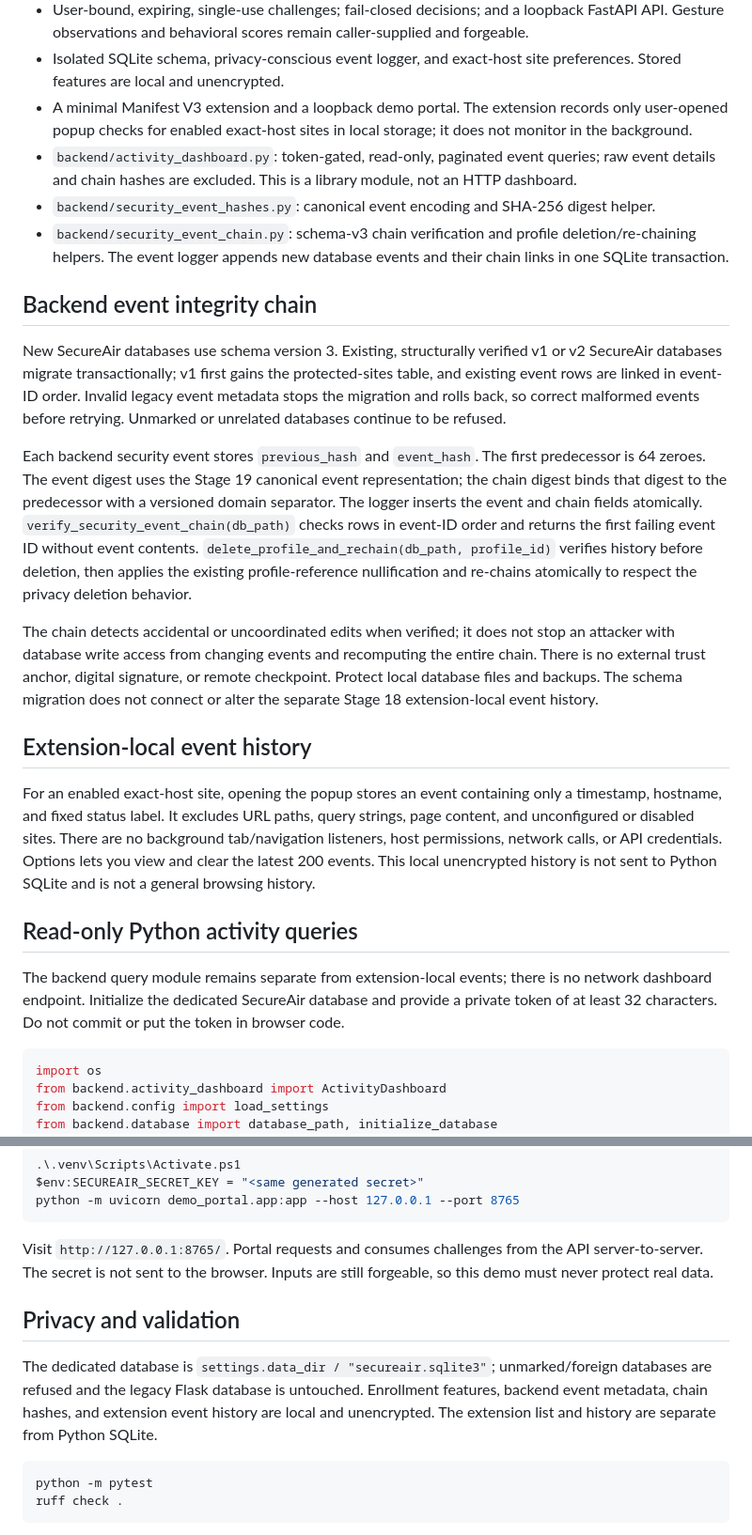
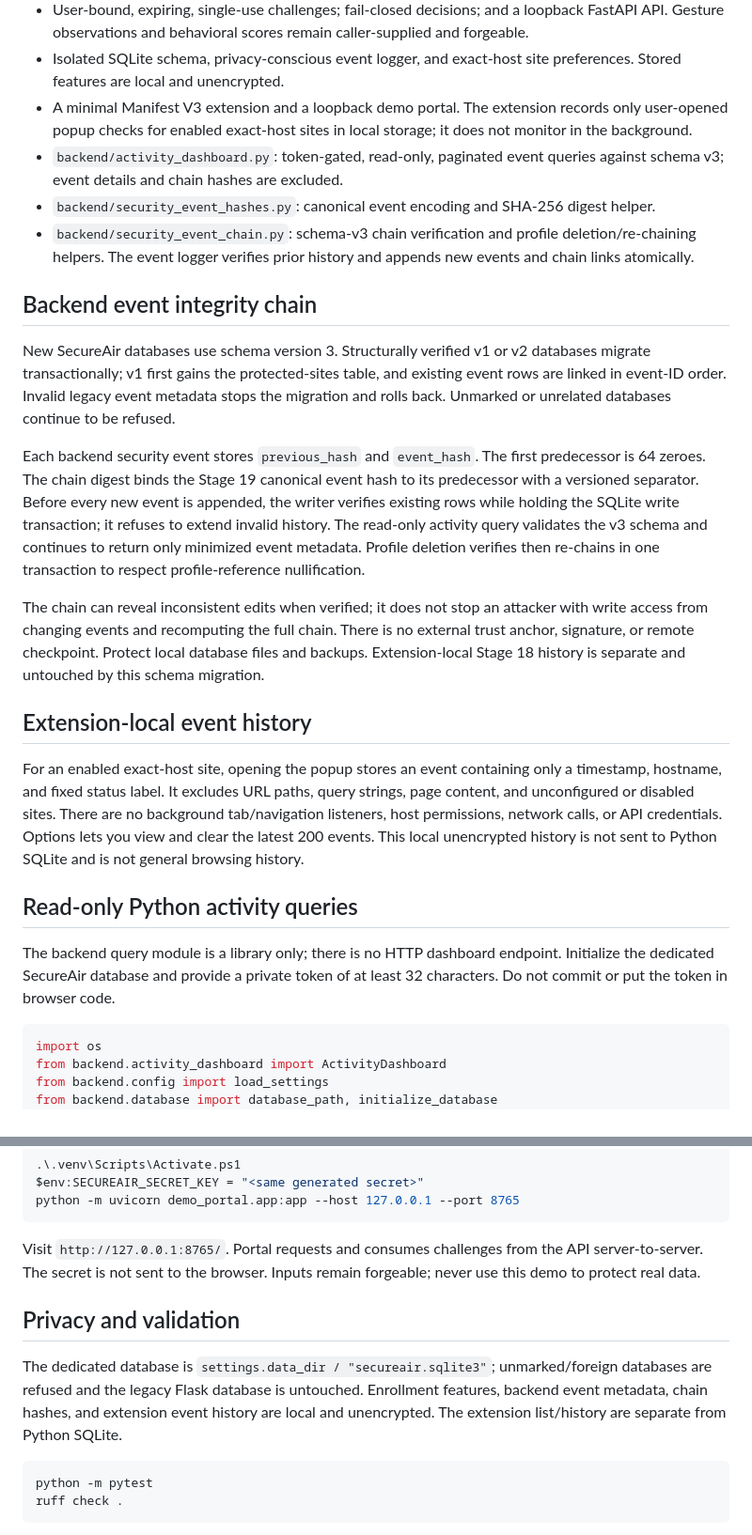
Before and after one commit to rejilprabhash004-hub/Air-canvas-Gesture-authentication, a Markdown page: SecureAir/README.md, 2 parts joined by grey strips. Shown at 94% size. Rendered like a GitHub page.

Commit message:
docs(secureair): document v3 query and append guards

````diff
--- a/SecureAir/README.md
+++ b/SecureAir/README.md
@@ -9,25 +9,25 @@
 - User-bound, expiring, single-use challenges; fail-closed decisions; and a loopback FastAPI API. Gesture observations and behavioral scores remain caller-supplied and forgeable.
 - Isolated SQLite schema, privacy-conscious event logger, and exact-host site preferences. Stored features are local and unencrypted.
 - A minimal Manifest V3 extension and a loopback demo portal. The extension records only user-opened popup checks for enabled exact-host sites in local storage; it does not monitor in the background.
-- `backend/activity_dashboard.py`: token-gated, read-only, paginated event queries; raw event details and chain hashes are excluded. This is a library module, not an HTTP dashboard.
+- `backend/activity_dashboard.py`: token-gated, read-only, paginated event queries against schema v3; event details and chain hashes are excluded.
 - `backend/security_event_hashes.py`: canonical event encoding and SHA-256 digest helper.
-- `backend/security_event_chain.py`: schema-v3 chain verification and profile deletion/re-chaining helpers. The event logger appends new database events and their chain links in one SQLite transaction.
+- `backend/security_event_chain.py`: schema-v3 chain verification and profile deletion/re-chaining helpers. The event logger verifies prior history and appends new events and chain links atomically.
 
 ## Backend event integrity chain
 
-New SecureAir databases use schema version 3. Existing, structurally verified v1 or v2 SecureAir databases migrate transactionally; v1 first gains the protected-sites table, and existing event rows are linked in event-ID order. Invalid legacy event metadata stops the migration and rolls back, so correct malformed events before retrying. Unmarked or unrelated databases continue to be refused.
+New SecureAir databases use schema version 3. Structurally verified v1 or v2 databases migrate transactionally; v1 first gains the protected-sites table, and existing event rows are linked in event-ID order. Invalid legacy event metadata stops the migration and rolls back. Unmarked or unrelated databases continue to be refused.
 
-Each backend security event stores `previous_hash` and `event_hash`. The first predecessor is 64 zeroes. The event digest uses the Stage 19 canonical event representation; the chain digest binds that digest to the predecessor with a versioned domain separator. The logger inserts the event and chain fields atomically. `verify_security_event_chain(db_path)` checks rows in event-ID order and returns the first failing event ID without event contents. `delete_profile_and_rechain(db_path, profile_id)` verifies history before deletion, then applies the existing profile-reference nullification and re-chains atomically to respect the privacy deletion behavior.
+Each backend security event stores `previous_hash` and `event_hash`. The first predecessor is 64 zeroes. The chain digest binds the Stage 19 canonical event hash to its predecessor with a versioned separator. Before every new event is appended, the writer verifies existing rows while holding the SQLite write transaction; it refuses to extend invalid history. The read-only activity query validates the v3 schema and continues to return only minimized event metadata. Profile deletion verifies then re-chains in one transaction to respect profile-reference nullification.
 
-The chain detects accidental or uncoordinated edits when verified; it does not stop an attacker with database write access from changing events and recomputing the entire chain. There is no external trust anchor, digital signature, or remote checkpoint. Protect local database files and backups. The schema migration does not connect or alter the separate Stage 18 extension-local event history.
+The chain can reveal inconsistent edits when verified; it does not stop an attacker with write access from changing events and recomputing the full chain. There is no external trust anchor, signature, or remote checkpoint. Protect local database files and backups. Extension-local Stage 18 history is separate and untouched by this schema migration.
 
 ## Extension-local event history
 
-For an enabled exact-host site, opening the popup stores an event containing only a timestamp, hostname, and fixed status label. It excludes URL paths, query strings, page content, and unconfigured or disabled sites. There are no background tab/navigation listeners, host permissions, network calls, or API credentials. Options lets you view and clear the latest 200 events. This local unencrypted history is not sent to Python SQLite and is not a general browsing history.
+For an enabled exact-host site, opening the popup stores an event containing only a timestamp, hostname, and fixed status label. It excludes URL paths, query strings, page content, and unconfigured or disabled sites. There are no background tab/navigation listeners, host permissions, network calls, or API credentials. Options lets you view and clear the latest 200 events. This local unencrypted history is not sent to Python SQLite and is not general browsing history.
 
 ## Read-only Python activity queries
 
-The backend query module remains separate from extension-local events; there is no network dashboard endpoint. Initialize the dedicated SecureAir database and provide a private token of at least 32 characters. Do not commit or put the token in browser code.
+The backend query module is a library only; there is no HTTP dashboard endpoint. Initialize the dedicated SecureAir database and provide a private token of at least 32 characters. Do not commit or put the token in browser code.
 
 ```python
 import os
@@ -65,11 +65,11 @@ $env:SECUREAIR_SECRET_KEY = "<same generated secret>"
 python -m uvicorn demo_portal.app:app --host 127.0.0.1 --port 8765
 ```
 
-Visit `http://127.0.0.1:8765/`. Portal requests and consumes challenges from the API server-to-server. The secret is not sent to the browser. Inputs are still forgeable, so this demo must never protect real data.
+Visit `http://127.0.0.1:8765/`. Portal requests and consumes challenges from the API server-to-server. The secret is not sent to the browser. Inputs remain forgeable; never use this demo to protect real data.
 
 ## Privacy and validation
 
-The dedicated database is `settings.data_dir / "secureair.sqlite3"`; unmarked/foreign databases are refused and the legacy Flask database is untouched. Enrollment features, backend event metadata, chain hashes, and extension event history are local and unencrypted. The extension list and history are separate from Python SQLite.
+The dedicated database is `settings.data_dir / "secureair.sqlite3"`; unmarked/foreign databases are refused and the legacy Flask database is untouched. Enrollment features, backend event metadata, chain hashes, and extension event history are local and unencrypted. The extension list/history are separate from Python SQLite.
 
 ```powershell
 python -m pytest
````
